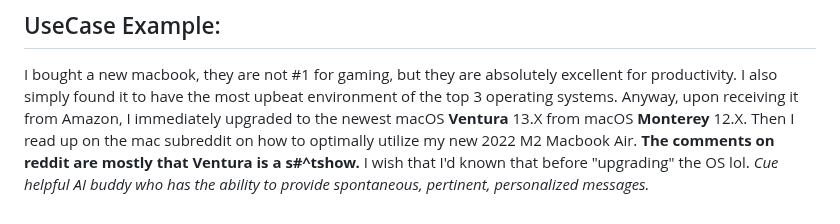
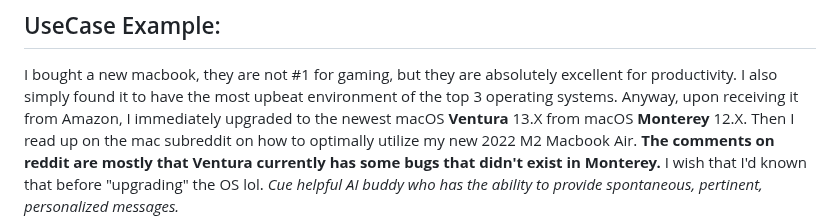
Before and after one commit to GeoffreyFClark/Top-Post-Aggregator, a Markdown page: README.md, the part around the change. GitHub-like rendering.

```diff
--- a/README.md
+++ b/README.md
@@ -13,7 +13,7 @@ I bought a new macbook, they are not #1 for gaming, but they are absolutely exce
 I also simply found it to have the most upbeat environment of the top 3 operating systems.
 Anyway, upon receiving it from Amazon, I immediately upgraded to the newest macOS **Ventura** 13.X from macOS **Monterey** 12.X.
 Then I read up on the mac subreddit on how to optimally utilize my new 2022 M2 Macbook Air.
-**The comments on reddit are mostly that Ventura is a s#^tshow.**
+**The comments on reddit are mostly that Ventura currently has some bugs that didn't exist in Monterey.**
 I wish that I'd known that before "upgrading" the OS lol.
 *Cue helpful AI buddy who has the ability to provide spontaneous, pertinent, personalized messages.*
 
```
